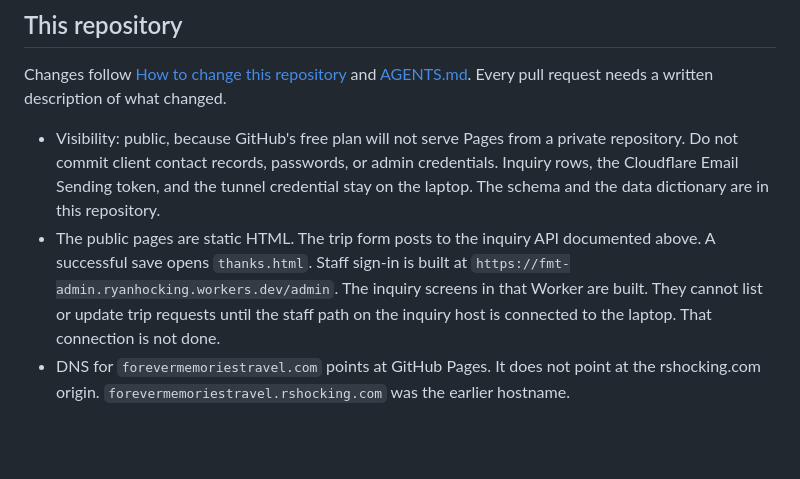
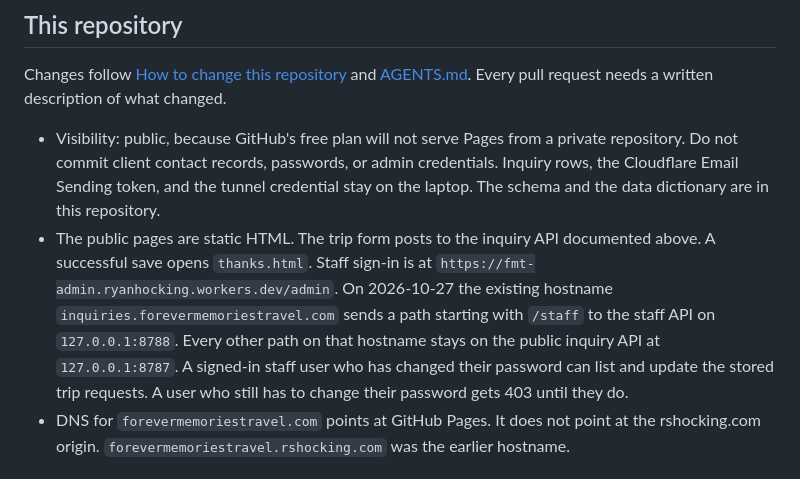
Before and after one commit to CiscoKidRy/forever-memories-travel, a Markdown page: README.md, the part around the change. GitHub-like rendering; blank space fills up the shorter version.

Commit message:
Record that the inquiry staff path is connected.
The README still said the laptop staff path was not connected. On 2026-10-27 that path was connected on the existing inquiry hostname, and a signed-in list returned the stored rows.

```diff
--- a/README.md
+++ b/README.md
@@ -93,7 +93,7 @@ Cutover to `forevermemoriestravel.com` was approved on 2026-10-13. The nameserve
 Changes follow [How to change this repository](#how-to-change-this-repository) and [AGENTS.md](AGENTS.md). Every pull request needs a written description of what changed.
 
 - Visibility: public, because GitHub's free plan will not serve Pages from a private repository. Do not commit client contact records, passwords, or admin credentials. Inquiry rows, the Cloudflare Email Sending token, and the tunnel credential stay on the laptop. The schema and the data dictionary are in this repository.
-- The public pages are static HTML. The trip form posts to the inquiry API documented above. A successful save opens `thanks.html`. Staff sign-in is built at `https://fmt-admin.ryanhocking.workers.dev/admin`. The inquiry screens in that Worker are built. They cannot list or update trip requests until the staff path on the inquiry host is connected to the laptop. That connection is not done.
+- The public pages are static HTML. The trip form posts to the inquiry API documented above. A successful save opens `thanks.html`. Staff sign-in is at `https://fmt-admin.ryanhocking.workers.dev/admin`. On 2026-10-27 the existing hostname `inquiries.forevermemoriestravel.com` sends a path starting with `/staff` to the staff API on `127.0.0.1:8788`. Every other path on that hostname stays on the public inquiry API at `127.0.0.1:8787`. A signed-in staff user who has changed their password can list and update the stored trip requests. A user who still has to change their password gets 403 until they do.
 - DNS for `forevermemoriestravel.com` points at GitHub Pages. It does not point at the rshocking.com origin. `forevermemoriestravel.rshocking.com` was the earlier hostname.
 
 ## Never commit
```
